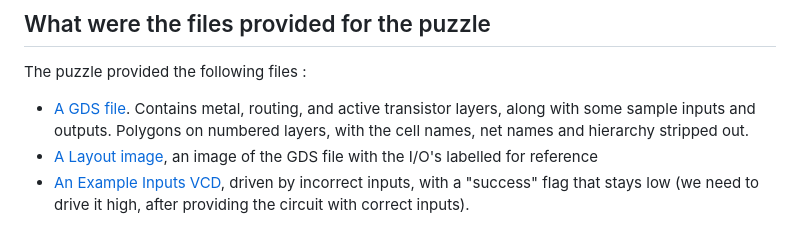
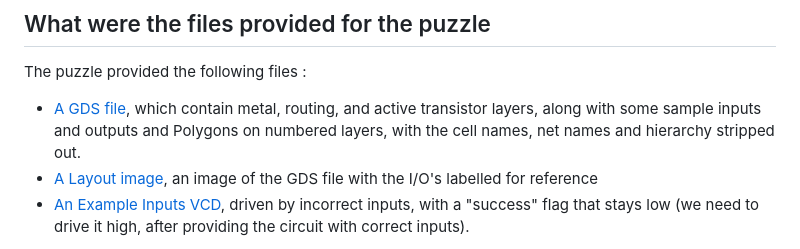
Before and after one commit to NotCleo/GDS-to-RTL, a Markdown page: README.md, the part around the change. GitHub-like rendering.

```diff
--- a/README.md
+++ b/README.md
@@ -28,9 +28,7 @@ Below table briefly summarizes the sequence of what I tried :
 
 The puzzle provided the following files :
 
-- [A GDS file](https://github.com/janestreet/asic-puzzle-2026/blob/master/puzzle.gds).
-  Contains metal, routing, and active transistor layers, along with some sample inputs and outputs.
-  Polygons on numbered layers, with the cell names, net names and hierarchy stripped out.
+- [A GDS file](https://github.com/janestreet/asic-puzzle-2026/blob/master/puzzle.gds), which contain metal, routing, and active transistor layers, along with some sample inputs and outputs and Polygons on numbered layers, with the cell names, net names and hierarchy stripped out.
 - [A Layout image](https://github.com/janestreet/asic-puzzle-2026/blob/master/layout.png), an image of the GDS file with the I/O's labelled for reference
 - [An Example Inputs VCD](https://github.com/janestreet/asic-puzzle-2026/blob/master/example_inputs.vcd), driven by incorrect inputs, with a "success" flag that stays low (we need to drive it high, after providing the circuit with correct inputs).
 
```
